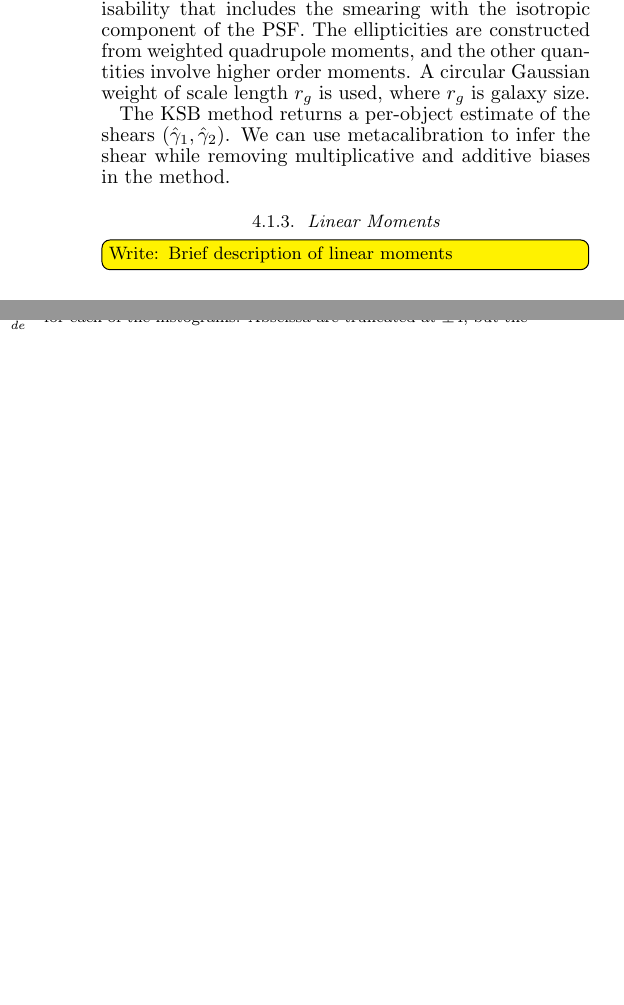
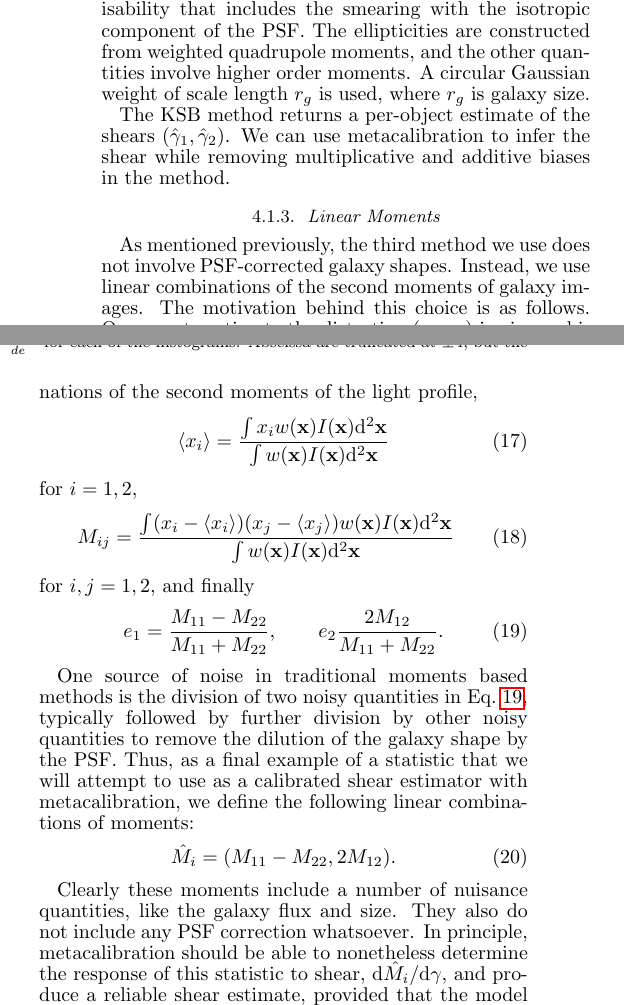
Before and after one commit to emhuff/MetaCalibration, a LaTeX document (tex/metacalibration.tex): two parts of the columns of page 5 of 11, joined at a grey line, cut so that both start at the same text, the shorter picture padded with empty space. Compiled offline with pdfLaTeX.

Commit message:
words in section 4.1.3

```diff
--- a/tex/metacalibration.tex
+++ b/tex/metacalibration.tex
@@ -293,8 +294,38 @@ The KSB method returns a per-object estimate of the shears $(\hat{\gamma}_1, \ha
 metacalibration to infer the shear while removing multiplicative and additive biases in the method.
 
 \subsubsection{Linear Moments}
-\towriterm{Brief description of linear moments}
 
+As mentioned previously, the third method we use does not involve PSF-corrected galaxy shapes.
+Instead, we use linear combinations of the second moments of galaxy images.  The motivation behind
+this choice is as follows.  One way to estimate the distortion $(e_1,e_2)$ is via combinations of
+the second moments of the light profile,
+\begin{equation}
+\langle x_i\rangle = \frac{\int x_i w({\mathbf x}) I({\mathbf x}) \mathrm{d}^2{\mathbf x}}{\int w({\mathbf x}) I({\mathbf x}) \mathrm{d}^2{\mathbf x}}
+\end{equation}
+for $i=1, 2$,
+\begin{equation}
+M_{ij} = \frac{\int (x_i-\langle x_i\rangle)(x_j-\langle x_j\rangle) w({\mathbf x}) I({\mathbf x}) \mathrm{d}^2{\mathbf x}}{\int w({\mathbf x}) I({\mathbf x}) \mathrm{d}^2{\mathbf x}}
+\end{equation}
+for $i,j=1,2$, and finally
+\begin{equation}\label{eq:moments-div}
+e_1 = \frac{M_{11}-M_{22}}{M_{11}+M_{22}}, \qquad e_2 \frac{2M_{12}}{M_{11}+M_{22}}.
+\end{equation}
+
+One source of noise in traditional moments based methods is the division of two noisy quantities in
+Eq.~\ref{eq:moments-div}, typically followed by further division by other noisy quantities to remove
+the dilution of the galaxy shape by the PSF.  Thus, as a final example of a statistic that we will
+attempt to use as a calibrated shear estimator with metacalibration, we define the following linear
+combinations of moments:
+\begin{equation}
+\hat{M}_i = (M_{11}-M_{22}, 2M_{12}).
+\end{equation}
+
+Clearly these moments include a number of nuisance quantities, like the galaxy flux and size.  They
+also do not include any PSF correction whatsoever.  In principle, metacalibration should be able to
+nonetheless determine the response of this statistic to shear,
+$\mathrm{d}\hat{M}_i/\mathrm{d}\gamma$, and produce a reliable shear estimate, provided that the
+model for the predominant sources of systematics follows that in Eq.~\ref{eqn:edist_model}.  This is
+a quite stringent test of the metacalibration method.
 
 \subsection{Simulated Images}
 
```
Also changed, not shown: tex/metacalibration.tex (3 more changed lines).
